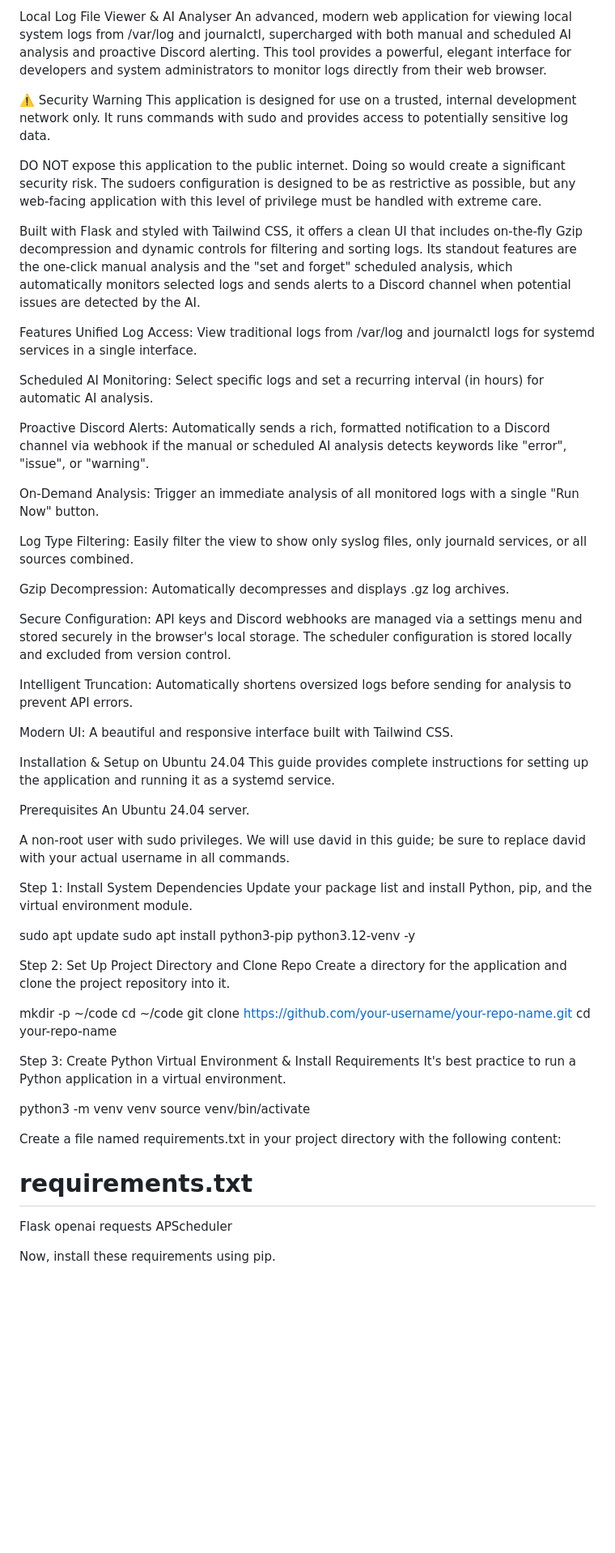
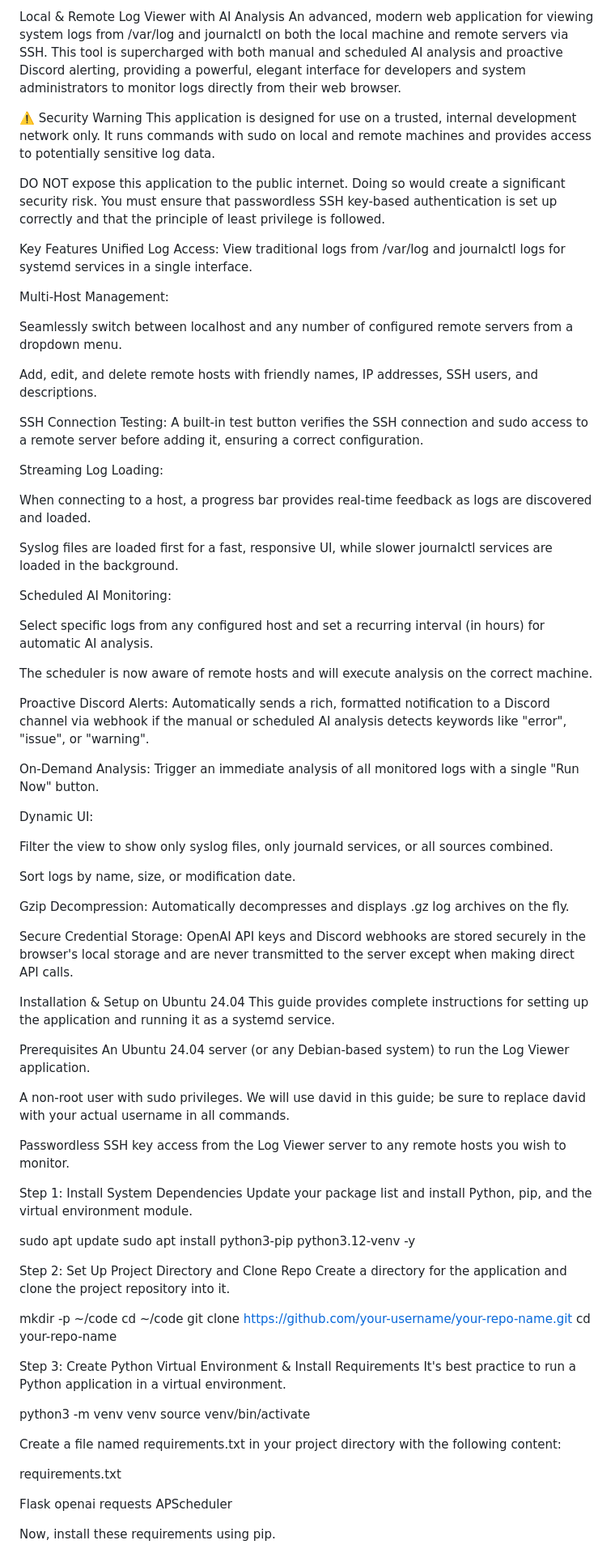
Before and after one commit to mightywomble/ailog, a Markdown page: README.md, the part around one of its changes. Shown at 81% size. GitHub-like rendering; blank space fills up the shorter version.

```diff
--- a/README.md
+++ b/README.md
@@ -1,39 +1,57 @@
-Local Log File Viewer & AI Analyser
-An advanced, modern web application for viewing local system logs from /var/log and journalctl, supercharged with both manual and scheduled AI analysis and proactive Discord alerting. This tool provides a powerful, elegant interface for developers and system administrators to monitor logs directly from their web browser.
+Local & Remote Log Viewer with AI Analysis
+An advanced, modern web application for viewing system logs from /var/log and journalctl on both the local machine and remote servers via SSH. This tool is supercharged with both manual and scheduled AI analysis and proactive Discord alerting, providing a powerful, elegant interface for developers and system administrators to monitor logs directly from their web browser.
 
 ⚠️ Security Warning
-This application is designed for use on a trusted, internal development network only. It runs commands with sudo and provides access to potentially sensitive log data.
+This application is designed for use on a trusted, internal development network only. It runs commands with sudo on local and remote machines and provides access to potentially sensitive log data.
 
-DO NOT expose this application to the public internet. Doing so would create a significant security risk. The sudoers configuration is designed to be as restrictive as possible, but any web-facing application with this level of privilege must be handled with extreme care.
+DO NOT expose this application to the public internet. Doing so would create a significant security risk. You must ensure that passwordless SSH key-based authentication is set up correctly and that the principle of least privilege is followed.
 
-Built with Flask and styled with Tailwind CSS, it offers a clean UI that includes on-the-fly Gzip decompression and dynamic controls for filtering and sorting logs. Its standout features are the one-click manual analysis and the "set and forget" scheduled analysis, which automatically monitors selected logs and sends alerts to a Discord channel when potential issues are detected by the AI.
-
-Features
+Key Features
 Unified Log Access: View traditional logs from /var/log and journalctl logs for systemd services in a single interface.
 
-Scheduled AI Monitoring: Select specific logs and set a recurring interval (in hours) for automatic AI analysis.
+Multi-Host Management:
+
+Seamlessly switch between localhost and any number of configured remote servers from a dropdown menu.
+
+Add, edit, and delete remote hosts with friendly names, IP addresses, SSH users, and descriptions.
+
+SSH Connection Testing: A built-in test button verifies the SSH connection and sudo access to a remote server before adding it, ensuring a correct configuration.
+
+Streaming Log Loading:
+
+When connecting to a host, a progress bar provides real-time feedback as logs are discovered and loaded.
+
+Syslog files are loaded first for a fast, responsive UI, while slower journalctl services are loaded in the background.
+
+Scheduled AI Monitoring:
+
+Select specific logs from any configured host and set a recurring interval (in hours) for automatic AI analysis.
+
+The scheduler is now aware of remote hosts and will execute analysis on the correct machine.
 
 Proactive Discord Alerts: Automatically sends a rich, formatted notification to a Discord channel via webhook if the manual or scheduled AI analysis detects keywords like "error", "issue", or "warning".
 
 On-Demand Analysis: Trigger an immediate analysis of all monitored logs with a single "Run Now" button.
 
-Log Type Filtering: Easily filter the view to show only syslog files, only journald services, or all sources combined.
+Dynamic UI:
 
-Gzip Decompression: Automatically decompresses and displays .gz log archives.
+Filter the view to show only syslog files, only journald services, or all sources combined.
 
-Secure Configuration: API keys and Discord webhooks are managed via a settings menu and stored securely in the browser's local storage. The scheduler configuration is stored locally and excluded from version control.
+Sort logs by name, size, or modification date.
 
-Intelligent Truncation: Automatically shortens oversized logs before sending for analysis to prevent API errors.
+Gzip Decompression: Automatically decompresses and displays .gz log archives on the fly.
 
-Modern UI: A beautiful and responsive interface built with Tailwind CSS.
+Secure Credential Storage: OpenAI API keys and Discord webhooks are stored securely in the browser's local storage and are never transmitted to the server except when making direct API calls.
 
 Installation & Setup on Ubuntu 24.04
 This guide provides complete instructions for setting up the application and running it as a systemd service.
 
 Prerequisites
-An Ubuntu 24.04 server.
+An Ubuntu 24.04 server (or any Debian-based system) to run the Log Viewer application.
 
 A non-root user with sudo privileges. We will use david in this guide; be sure to replace david with your actual username in all commands.
+
+Passwordless SSH key access from the Log Viewer server to any remote hosts you wish to monitor.
 
 Step 1: Install System Dependencies
 Update your package list and install Python, pip, and the virtual environment module.
@@ -46,7 +64,7 @@ Create a directory for the application and clone the project repository into it.
 
 mkdir -p ~/code
 cd ~/code
-git clone https://github.com/your-username/your-repo-name.git
+git clone [https://github.com/your-username/your-repo-name.git](https://github.com/your-username/your-repo-name.git)
 cd your-repo-name
 
 Step 3: Create Python Virtual Environment & Install Requirements
@@ -57,7 +75,8 @@ source venv/bin/activate
 
 Create a file named requirements.txt in your project directory with the following content:
 
-# requirements.txt
+requirements.txt
+
 Flask
 openai
 requests
```
Also changed, not shown: other parts of README.md (+31 -26 lines).
